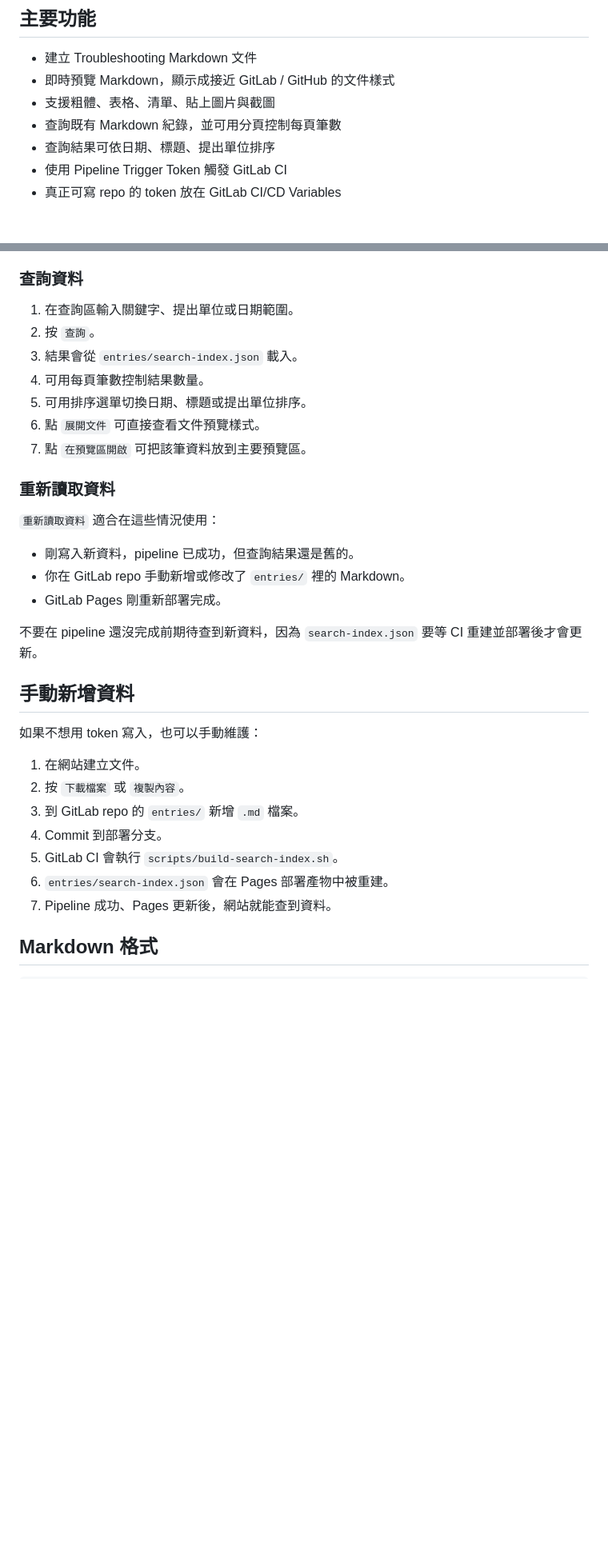
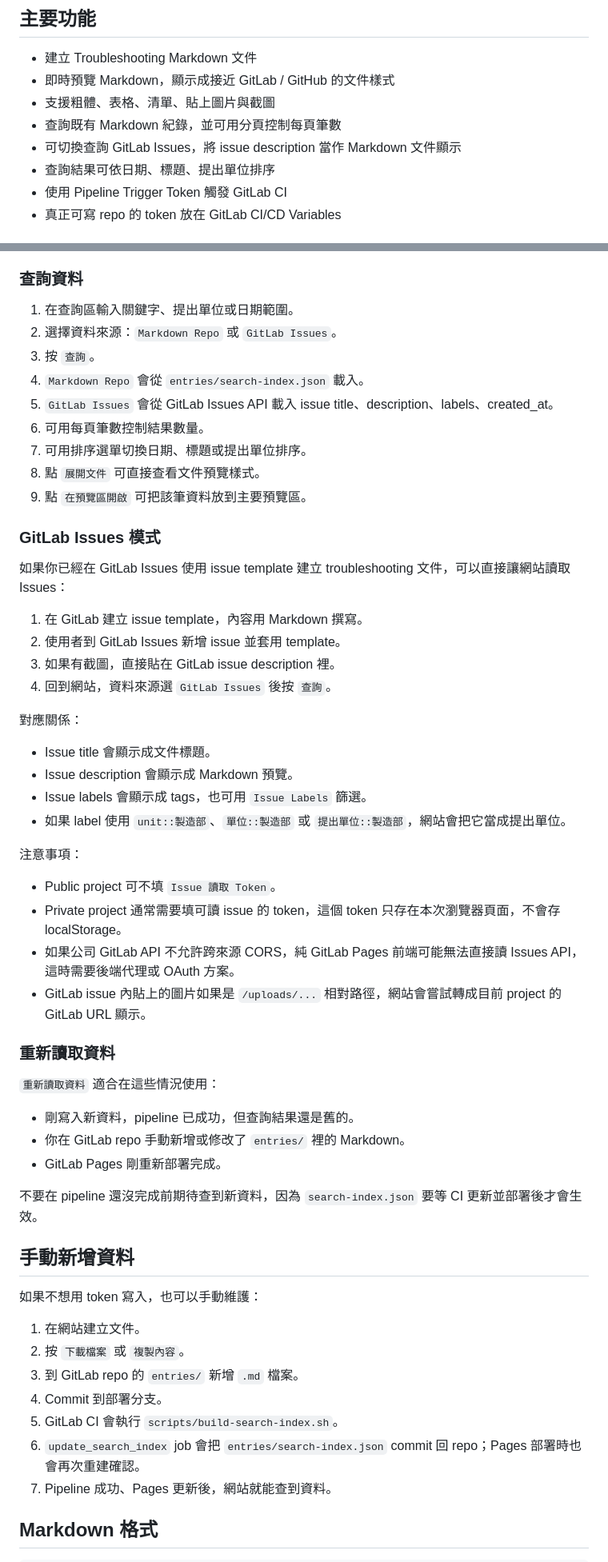
Before and after one commit to barbeetar/gitlab, a Markdown page: README.md, 2 parts joined by grey strips. Shown at 80% size. Drawn GitHub-style; blank space fills up the shorter version.

```diff
--- a/README.md
+++ b/README.md
@@ -8,6 +8,7 @@
 - 即時預覽 Markdown，顯示成接近 GitLab / GitHub 的文件樣式
 - 支援粗體、表格、清單、貼上圖片與截圖
 - 查詢既有 Markdown 紀錄，並可用分頁控制每頁筆數
+- 可切換查詢 GitLab Issues，將 issue description 當作 Markdown 文件顯示
 - 查詢結果可依日期、標題、提出單位排序
 - 使用 Pipeline Trigger Token 觸發 GitLab CI
 - 真正可寫 repo 的 token 放在 GitLab CI/CD Variables
@@ -122,12 +131,37 @@ https://gitlab.example.com
 ### 查詢資料
 
 1. 在查詢區輸入關鍵字、提出單位或日期範圍。
-2. 按 `查詢`。
-3. 結果會從 `entries/search-index.json` 載入。
-4. 可用每頁筆數控制結果數量。
-5. 可用排序選單切換日期、標題或提出單位排序。
-6. 點 `展開文件` 可直接查看文件預覽樣式。
-7. 點 `在預覽區開啟` 可把該筆資料放到主要預覽區。
+2. 選擇資料來源：`Markdown Repo` 或 `GitLab Issues`。
+3. 按 `查詢`。
+4. `Markdown Repo` 會從 `entries/search-index.json` 載入。
+5. `GitLab Issues` 會從 GitLab Issues API 載入 issue title、description、labels、created_at。
+6. 可用每頁筆數控制結果數量。
+7. 可用排序選單切換日期、標題或提出單位排序。
+8. 點 `展開文件` 可直接查看文件預覽樣式。
+9. 點 `在預覽區開啟` 可把該筆資料放到主要預覽區。
+
+### GitLab Issues 模式
+
+如果你已經在 GitLab Issues 使用 issue template 建立 troubleshooting 文件，可以直接讓網站讀取 Issues：
+
+1. 在 GitLab 建立 issue template，內容用 Markdown 撰寫。
+2. 使用者到 GitLab Issues 新增 issue 並套用 template。
+3. 如果有截圖，直接貼在 GitLab issue description 裡。
+4. 回到網站，資料來源選 `GitLab Issues` 後按 `查詢`。
+
+對應關係：
+
+- Issue title 會顯示成文件標題。
+- Issue description 會顯示成 Markdown 預覽。
+- Issue labels 會顯示成 tags，也可用 `Issue Labels` 篩選。
+- 如果 label 使用 `unit::製造部`、`單位::製造部` 或 `提出單位::製造部`，網站會把它當成提出單位。
+
+注意事項：
+
+- Public project 可不填 `Issue 讀取 Token`。
+- Private project 通常需要填可讀 issue 的 token，這個 token 只存在本次瀏覽器頁面，不會存 localStorage。
+- 如果公司 GitLab API 不允許跨來源 CORS，純 GitLab Pages 前端可能無法直接讀 Issues API，這時需要後端代理或 OAuth 方案。
+- GitLab issue 內貼上的圖片如果是 `/uploads/...` 相對路徑，網站會嘗試轉成目前 project 的 GitLab URL 顯示。
 
 ### 重新讀取資料
 
@@ -137,7 +171,7 @@ https://gitlab.example.com
 - 你在 GitLab repo 手動新增或修改了 `entries/` 裡的 Markdown。
 - GitLab Pages 剛重新部署完成。
 
-不要在 pipeline 還沒完成前期待查到新資料，因為 `search-index.json` 要等 CI 重建並部署後才會更新。
+不要在 pipeline 還沒完成前期待查到新資料，因為 `search-index.json` 要等 CI 更新並部署後才會生效。
 
 ## 手動新增資料
 
@@ -148,7 +182,7 @@ https://gitlab.example.com
 3. 到 GitLab repo 的 `entries/` 新增 `.md` 檔案。
 4. Commit 到部署分支。
 5. GitLab CI 會執行 `scripts/build-search-index.sh`。
-6. `entries/search-index.json` 會在 Pages 部署產物中被重建。
+6. `update_search_index` job 會把 `entries/search-index.json` commit 回 repo；Pages 部署時也會再次重建確認。
 7. Pipeline 成功、Pages 更新後，網站就能查到資料。
 
 ## Markdown 格式
```
Also changed, not shown: other parts of README.md (+11 -3 lines), GITLAB_DEPLOY.md (+34 -5 lines).
